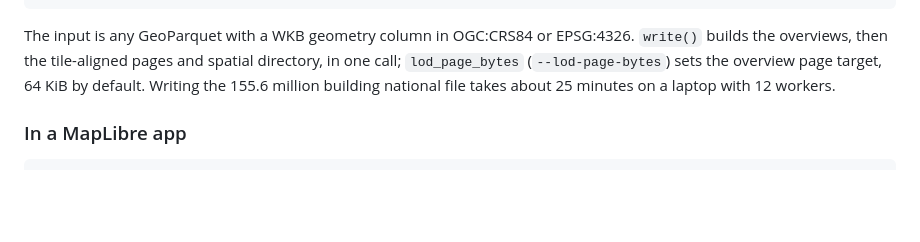
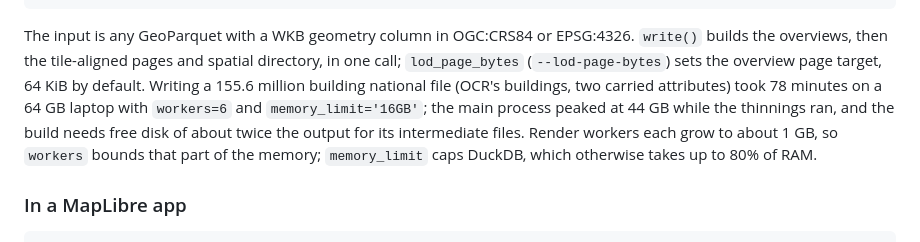
Before and after one commit to Shane98c/geoparquet-lod, a Markdown page: docs/usage.md, the part around the change. Rendered like a GitHub page; blank space fills up the shorter version.

Commit message:
Report the measured national build time and memory in the usage guide

```diff
--- a/docs/usage.md
+++ b/docs/usage.md
@@ -140,8 +140,13 @@ write(
 The input is any GeoParquet with a WKB geometry column in OGC:CRS84 or
 EPSG:4326. `write()` builds the overviews, then the tile-aligned pages and
 spatial directory, in one call; `lod_page_bytes` (`--lod-page-bytes`) sets the
-overview page target, 64 KiB by default. Writing the 155.6 million building
-national file takes about 25 minutes on a laptop with 12 workers.
+overview page target, 64 KiB by default. Writing a 155.6 million building
+national file (OCR's buildings, two carried attributes) took 78 minutes on a
+64 GB laptop with `workers=6` and `memory_limit='16GB'`; the main process
+peaked at 44 GB while the thinnings ran, and the build needs free disk of
+about twice the output for its intermediate files. Render workers each grow to
+about 1 GB, so `workers` bounds that part of the memory; `memory_limit` caps
+DuckDB, which otherwise takes up to 80% of RAM.
 
 ### In a MapLibre app
 
```
